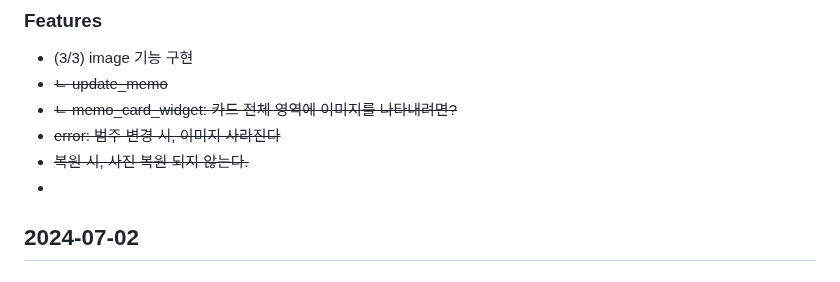
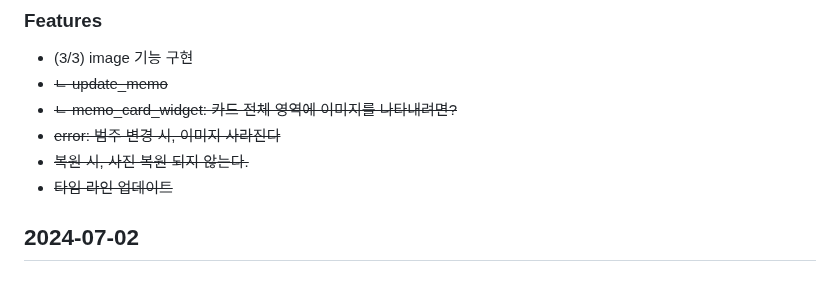
Before and after one commit to MinJaehyun/simple_note, a Markdown page: README.md, the part around the change. Rendered like a GitHub page.

Commit message:
타임 라인 업데이트

```diff
--- a/README.md
+++ b/README.md
@@ -18,7 +18,7 @@
 - ~~ㄴ memo_card_widget: 카드 전체 영역에 이미지를 나타내려면?~~
 - ~~error: 범주 변경 시, 이미지 사라진다~~
 - ~~복원 시, 사진 복원 되지 않는다.~~
--
+- ~~타임 라인 업데이트~~
 
 
 ## 2024-07-02
```
